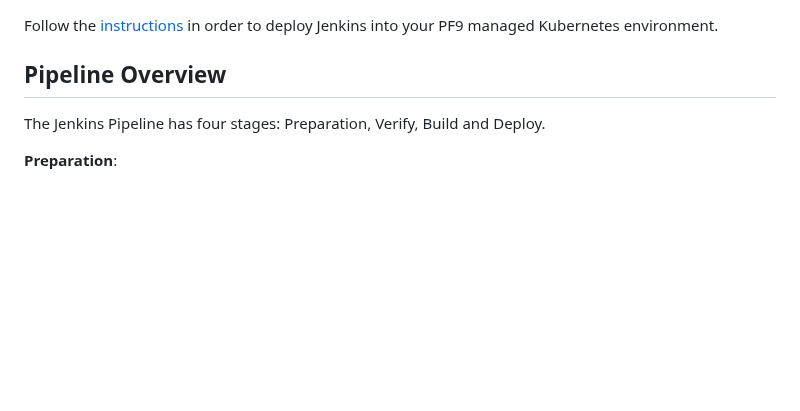
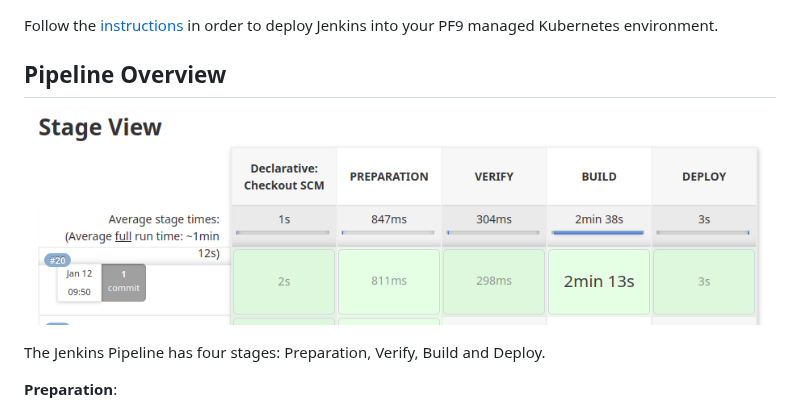
Before and after one commit to a-embedded-os/k8s_app_deploy-fork, a Markdown page: jenkins/README.md, the part around the change. Rendered like a GitHub page; pictures changed too: jenkins/images/stages.png (added); blank space fills up the shorter version.

Commit message:
add relative URLs and stages image
Signed-off-by: Jeremy J. Miller <jeremymv2@users.noreply.github.com>

```diff
--- a/jenkins/README.md
+++ b/jenkins/README.md
@@ -6,6 +6,8 @@ Follow the [instructions](https://github.com/jeremymv2/k8s_cicd/tree/main/jenkin
 Jenkins into your PF9 managed Kubernetes environment.
 
 ## Pipeline Overview
+
+![stages](images/stages.png)
 
 The Jenkins Pipeline has four stages: Preparation, Verify, Build and Deploy.
 
```
Also changed, not shown: jenkins/installation/README.md (+9 -9 lines).
